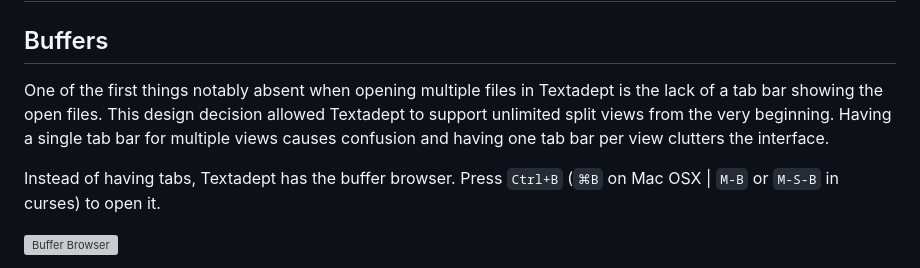
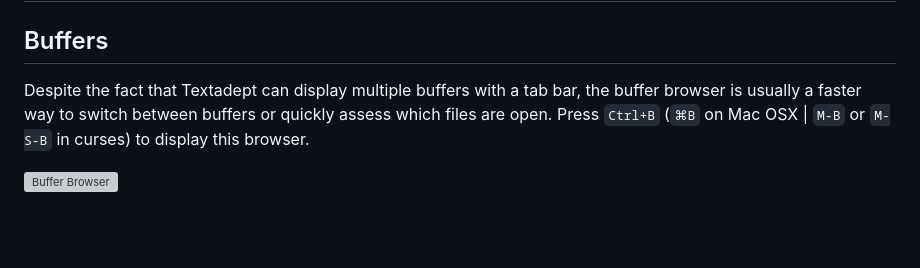
Before and after one commit to rgieseke/textadept-mirror, a Markdown page: doc/04_WorkingWithFiles.md, the part around the change. Rendered like a GitHub page; blank space fills up the shorter version; grey boxes are pictures that could not be loaded.

```diff
--- a/doc/04_WorkingWithFiles.md
+++ b/doc/04_WorkingWithFiles.md
@@ -2,14 +2,10 @@
 
 ## Buffers
 
-One of the first things notably absent when opening multiple files in Textadept
-is the lack of a tab bar showing the open files. This design decision allowed
-Textadept to support unlimited split views from the very beginning. Having a
-single tab bar for multiple views causes confusion and having one tab bar per
-view clutters the interface.
-
-Instead of having tabs, Textadept has the buffer browser. Press `Ctrl+B` (`⌘B`
-on Mac OSX | `M-B` or `M-S-B` in curses) to open it.
+Despite the fact that Textadept can display multiple buffers with a tab bar, the
+buffer browser is usually a faster way to switch between buffers or quickly
+assess which files are open. Press `Ctrl+B` (`⌘B` on Mac OSX | `M-B` or `M-S-B`
+in curses) to display this browser.
 
 ![Buffer Browser](images/bufferbrowser.png)
 
```
Also changed, not shown: doc/03_UserInterface.md (+8 -0 lines), doc/08_Preferences.md (+4 -0 lines), doc/images/splitviews.png, 3 other files.
